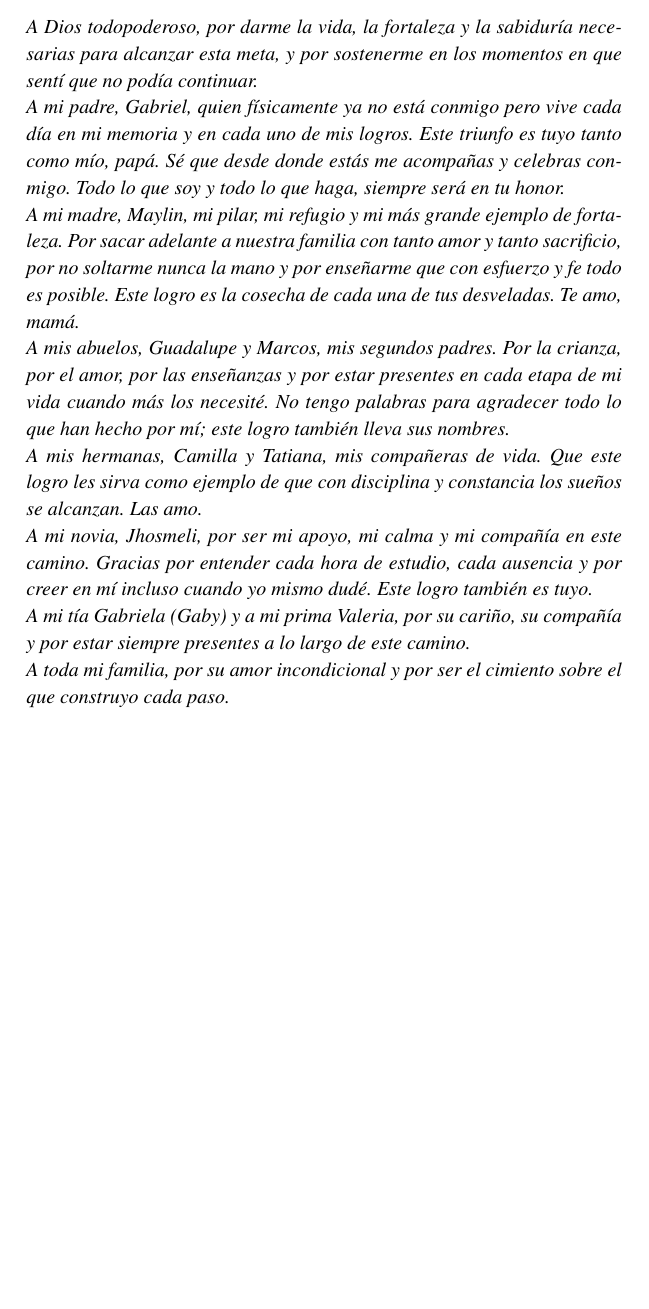
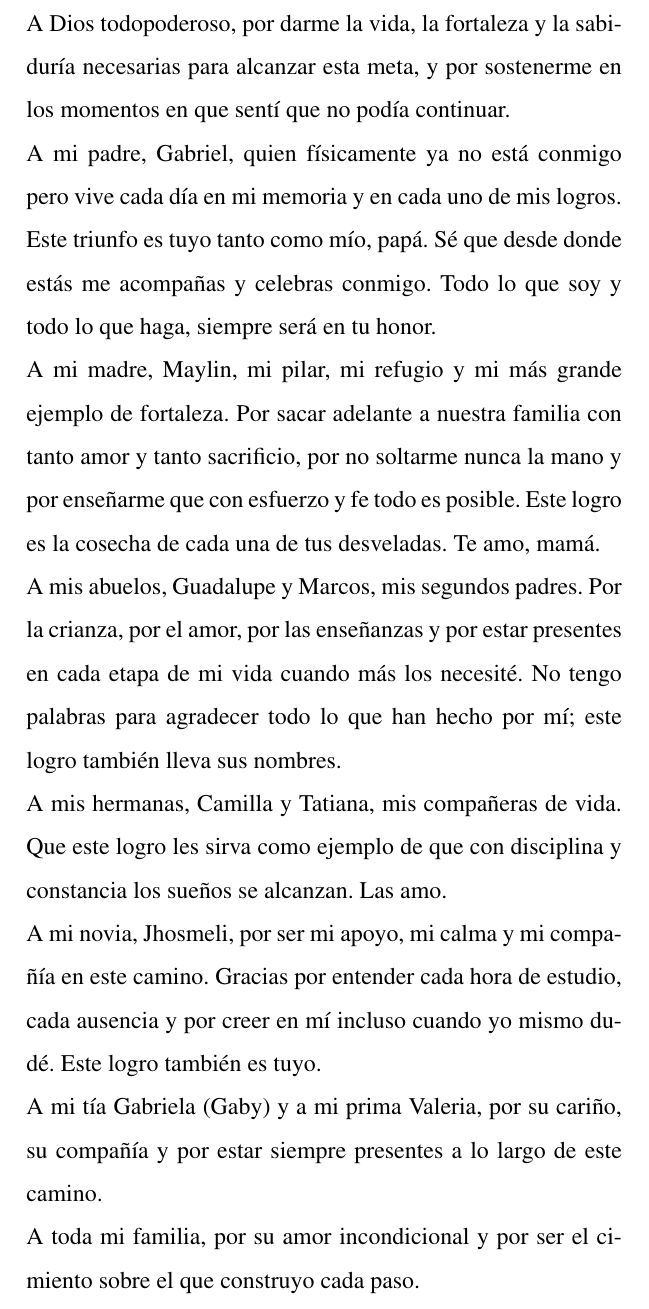
Before and after one commit to GabrielRieraDEV/inventario-ia-natty, a LaTeX document (docs/TEG.tex): part of page 3 of 98 before the commit and part of page 4 of 99 after it, cut so that both start at the same text, the shorter picture padded with empty space. Compiled offline with pdfLaTeX.

Commit message:
TEG: formato de dedicatoria y agradecimiento
- Agradecimiento: quita \small y \itshape; pasa a 12pt, redonda,
  justificado, interlineado 1.5 (antes 11pt cursiva 1.15).
- Dedicatoria: quita \footnotesize y \itshape; pasa a 12pt, 1.5
  (antes 10pt cursiva 1.12). Mantiene alineacion a la derecha.

Co-Authored-By: Claude Opus 4.8 (1M context) <noreply@anthropic.com>

```diff
--- a/docs/TEG.tex
+++ b/docs/TEG.tex
@@ -285,9 +285,7 @@ Estudiante\\[8pt]
 
 \begin{flushright}
 \begin{minipage}{0.72\textwidth}
-\footnotesize
-\setstretch{1.12}
-\itshape
+\setstretch{1.5}
 A Dios todopoderoso, por darme la vida, la fortaleza y la sabiduría necesarias para alcanzar esta meta, y por sostenerme en los momentos en que sentí que no podía continuar.
 
 A mi padre, Gabriel, quien físicamente ya no está conmigo pero vive cada día en mi memoria y en cada uno de mis logros. Este triunfo es tuyo tanto como mío, papá. Sé que desde donde estás me acompañas y celebras conmigo. Todo lo que soy y todo lo que haga, siempre será en tu honor.
```
Also changed, not shown: docs/TEG.tex (4 more changed lines).
